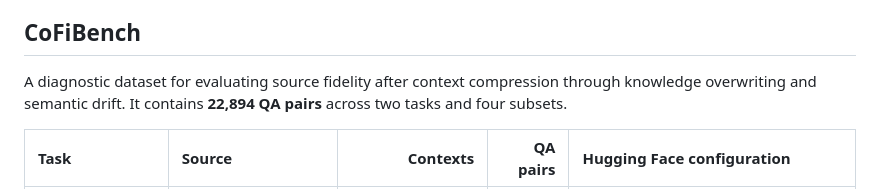
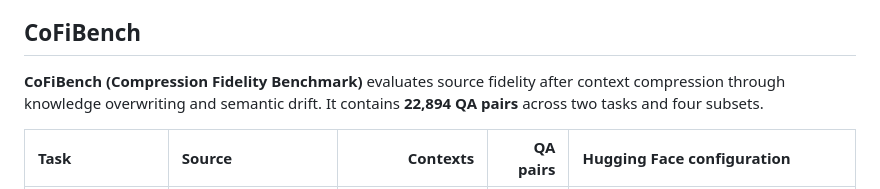
Before and after one commit to Rshnnn/When-Less-Is-More, a Markdown page: README.md, the part around one of its changes. GitHub-like rendering.

Commit message:
Explain CoFiBench at first introduction

```diff
--- a/README.md
+++ b/README.md
@@ -52,7 +52,7 @@ At **64× compression** (Table 3), scaling the LLaMA-family compressor from **3B
 
 ## CoFiBench
 
-A diagnostic dataset for evaluating source fidelity after context compression through knowledge overwriting and semantic drift. It contains **22,894 QA pairs** across two tasks and four subsets.
+**CoFiBench (Compression Fidelity Benchmark)** evaluates source fidelity after context compression through knowledge overwriting and semantic drift. It contains **22,894 QA pairs** across two tasks and four subsets.
 
 | Task | Source | Contexts | QA pairs | Hugging Face configuration |
 |:--|:--|--:|--:|:--|
```
Also changed, not shown: other parts of README.md (+1 -1 lines).
